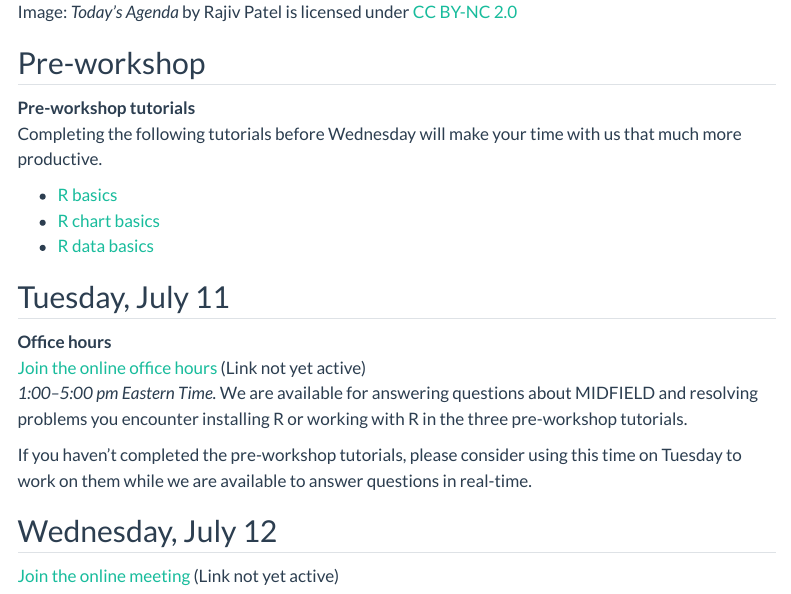
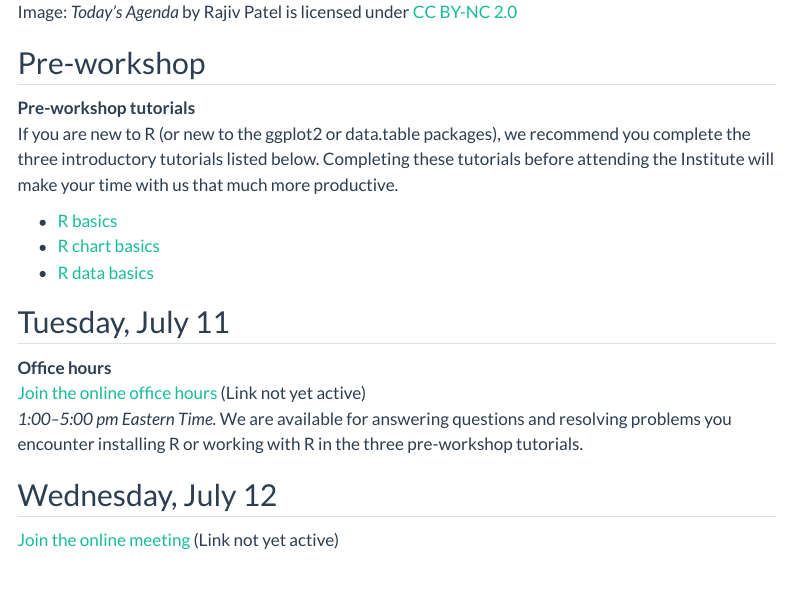
Before and after one commit to MIDFIELDR/2023-MIDFIELD-Institute, a Quarto document (agenda.qmd): the page in a window 1100 px wide, from 330 px down. Rendered offline with R 4.5, knitr and Pandoc in place of Quarto, with nearby package versions; menus at the side of the page are left out.

Commit message:
minor edits

```diff
--- a/agenda.qmd
+++ b/agenda.qmd
@@ -7,7 +7,7 @@ title: "Agenda"
 ## Pre-workshop
 
 **Pre-workshop tutorials**
-Completing the following tutorials before Wednesday will make your time with us that much more productive.
+If you are new to R (or new to the ggplot2 or data.table packages), we recommend you complete the three introductory tutorials listed below. Completing these tutorials before attending the Institute will make your time with us that much more productive.
 
 - [R basics](r-basics.html)
 - [R chart basics](chart-basics.html)
@@ -21,9 +21,9 @@ Completing the following tutorials before Wednesday will make your time with us
 
 **Office hours**
 [Join the online office hours]() (Link not yet active)
-*1:00--5:00 pm Eastern Time.*  We are available for answering questions about MIDFIELD and resolving problems you encounter installing R or working with R in the three pre-workshop tutorials.
+*1:00--5:00 pm Eastern Time.*  We are available for answering questions and resolving problems you encounter installing R or working with R in the three pre-workshop tutorials.
 
-If you haven't completed the pre-workshop tutorials, please consider using this time on Tuesday to work on them while we are available to answer questions in real-time.
+
 
 
 
```
Also changed, not shown: introduction.qmd (+1 -1 lines), docs/search.json, 2 other files.
